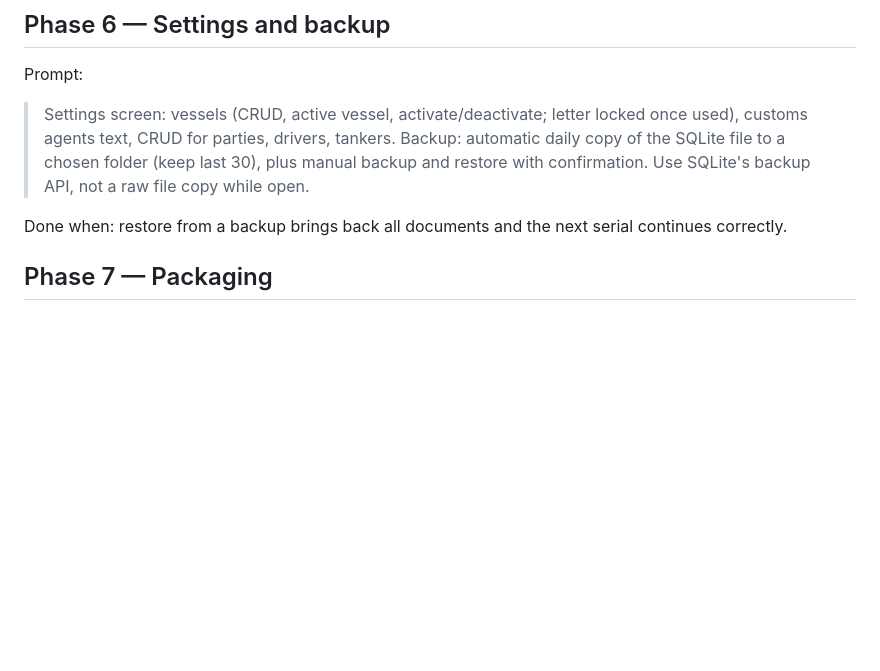
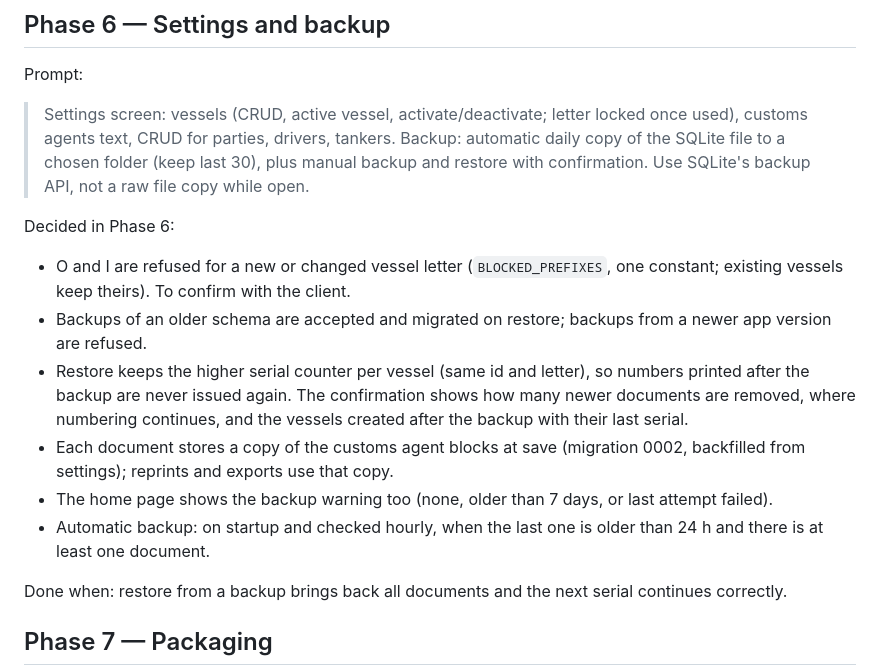
Before and after one commit to MoudarAfifeh/land-bl-app, a Markdown page: docs/PLAN.md, the part around the change. Drawn GitHub-style; blank space fills up the shorter version.

```diff
--- a/docs/PLAN.md
+++ b/docs/PLAN.md
@@ -85,6 +85,20 @@ Prompt:
 > Backup: automatic daily copy of the SQLite file to a chosen folder (keep last 30), plus manual
 > backup and restore with confirmation. Use SQLite's backup API, not a raw file copy while open.
 
+Decided in Phase 6:
+- O and I are refused for a new or changed vessel letter (`BLOCKED_PREFIXES`, one constant; existing
+  vessels keep theirs). To confirm with the client.
+- Backups of an older schema are accepted and migrated on restore; backups from a newer app version
+  are refused.
+- Restore keeps the higher serial counter per vessel (same id and letter), so numbers printed after
+  the backup are never issued again. The confirmation shows how many newer documents are removed,
+  where numbering continues, and the vessels created after the backup with their last serial.
+- Each document stores a copy of the customs agent blocks at save (migration 0002, backfilled from
+  settings); reprints and exports use that copy.
+- The home page shows the backup warning too (none, older than 7 days, or last attempt failed).
+- Automatic backup: on startup and checked hourly, when the last one is older than 24 h and there is at
+  least one document.
+
 Done when: restore from a backup brings back all documents and the next serial continues correctly.
 
 ## Phase 7 — Packaging
```
Also changed, not shown: CLAUDE.md (+21 -1 lines).
